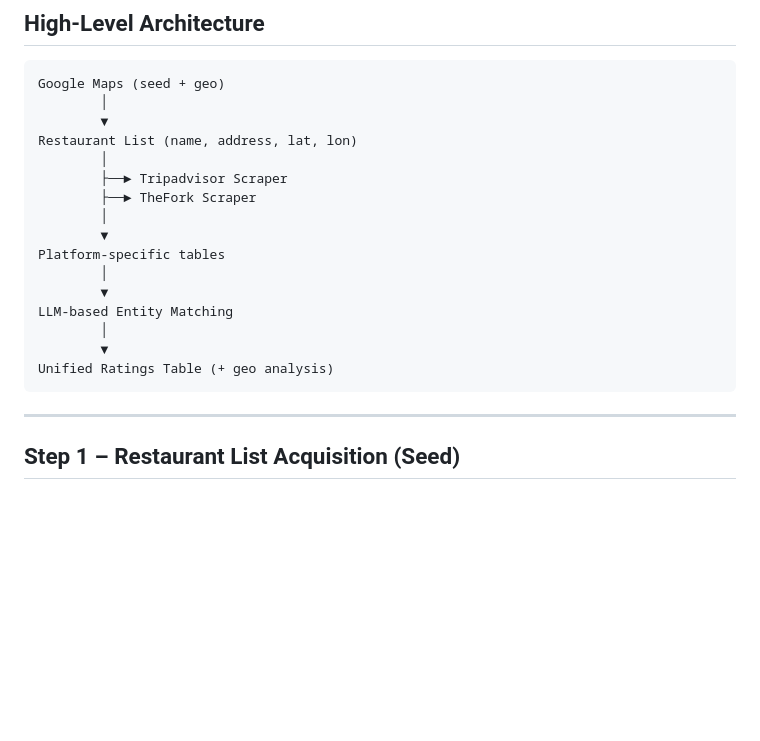
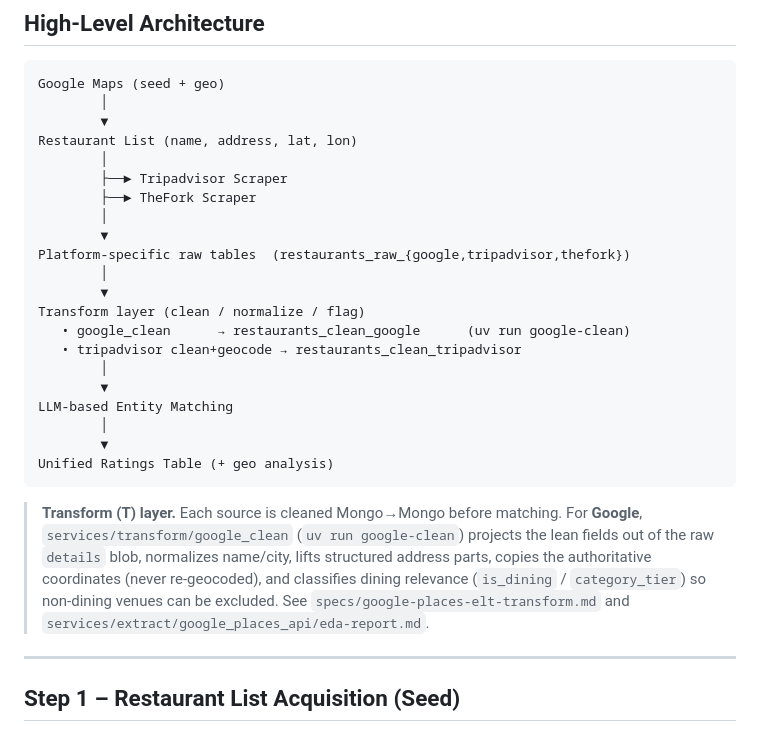
Before and after one commit to Laimon99/data-management-project, a Markdown page: docs/PIPELINE.md, the part around the change. Drawn GitHub-style; blank space fills up the shorter version.

Commit message:
📝 docs: document the google_clean transform across project docs
Reflect the Google T-layer in AGENTS.md, PIPELINE.md, and etl-design.md (restaurants_clean_google, uv run google-clean, no geocoding).

````diff
--- a/docs/PIPELINE.md
+++ b/docs/PIPELINE.md
@@ -26,7 +26,12 @@ Restaurant List (name, address, lat, lon)
         ├──► TheFork Scraper
         │
         ▼
-Platform-specific tables
+Platform-specific raw tables  (restaurants_raw_{google,tripadvisor,thefork})
+        │
+        ▼
+Transform layer (clean / normalize / flag)
+   • google_clean      → restaurants_clean_google      (uv run google-clean)
+   • tripadvisor clean+geocode → restaurants_clean_tripadvisor
         │
         ▼
 LLM-based Entity Matching
@@ -34,6 +39,13 @@ LLM-based Entity Matching
         ▼
 Unified Ratings Table (+ geo analysis)
 ```
+
+> **Transform (T) layer.** Each source is cleaned Mongo→Mongo before matching. For
+> **Google**, `services/transform/google_clean` (`uv run google-clean`) projects the lean
+> fields out of the raw `details` blob, normalizes name/city, lifts structured address
+> parts, copies the authoritative coordinates (never re-geocoded), and classifies dining
+> relevance (`is_dining` / `category_tier`) so non-dining venues can be excluded. See
+> `specs/google-places-elt-transform.md` and `services/extract/google_places_api/eda-report.md`.
 
 ---
 
````
Also changed, not shown: AGENTS.md (+8 -6 lines), docs/etl-design.md (+6 -0 lines).
